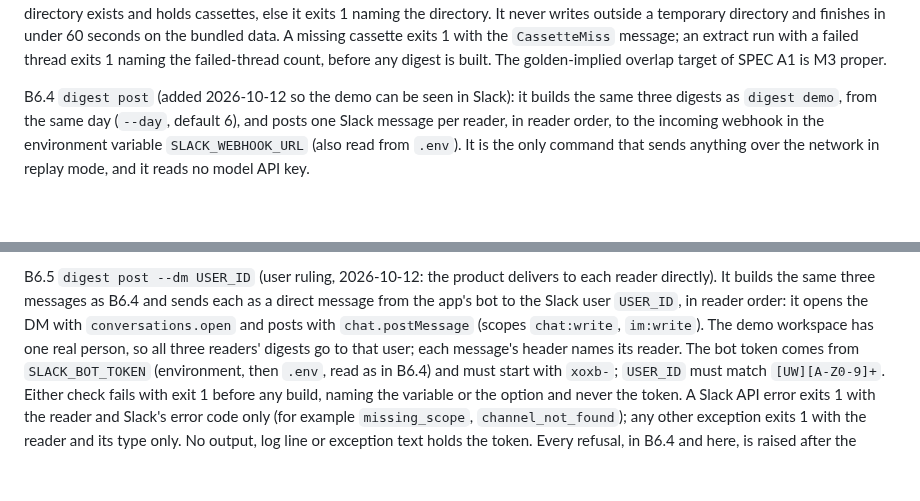
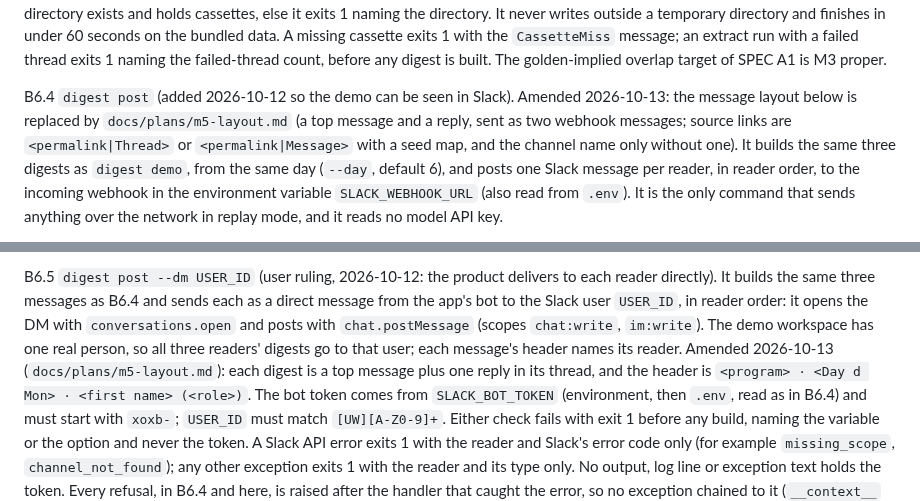
Before and after one commit to gnolnait/evercurrent-takehome, a Markdown page: docs/plans/m3-demo.md, 2 parts joined by grey strips. Rendered like a GitHub page; blank space fills up the shorter version.

```diff
--- a/docs/plans/m3-demo.md
+++ b/docs/plans/m3-demo.md
@@ -212,7 +212,10 @@ cassette exits 1 with the `CassetteMiss` message; an extract run with a failed t
 exits 1 naming the failed-thread count, before any digest is built. The golden-implied
 overlap target of SPEC A1 is M3 proper.
 
-B6.4 `digest post` (added 2026-10-12 so the demo can be seen in Slack): it builds the
+B6.4 `digest post` (added 2026-10-12 so the demo can be seen in Slack). Amended 2026-10-13:
+the message layout below is replaced by `docs/plans/m5-layout.md` (a top message and a
+reply, sent as two webhook messages; source links are `<permalink|Thread>` or
+`<permalink|Message>` with a seed map, and the channel name only without one). It builds the
 same three digests as `digest demo`, from the same day (`--day`, default 6), and posts one
 Slack message per reader, in reader order, to the incoming webhook in the environment
 variable `SLACK_WEBHOOK_URL` (also read from `.env`). It is the only command that sends
@@ -255,7 +258,9 @@ reader directly). It builds the same three messages as B6.4 and sends each as a
 message from the app's bot to the Slack user `USER_ID`, in reader order: it opens the DM
 with `conversations.open` and posts with `chat.postMessage` (scopes `chat:write`,
 `im:write`). The demo workspace has one real person, so all three readers' digests go to
-that user; each message's header names its reader. The bot token comes from
+that user; each message's header names its reader. Amended 2026-10-13
+(`docs/plans/m5-layout.md`): each digest is a top message plus one reply in its thread,
+and the header is `<program> · <Day d Mon> · <first name> (<role>)`. The bot token comes from
 `SLACK_BOT_TOKEN` (environment, then `.env`, read as in B6.4) and must start with
 `xoxb-`; `USER_ID` must match `[UW][A-Z0-9]+`. Either check fails with exit 1 before any
 build, naming the variable or the option and never the token. A Slack API error exits 1
```
Also changed, not shown: README.md (+5 -4 lines), docs/plans/digest-window.md (+4 -0 lines).
